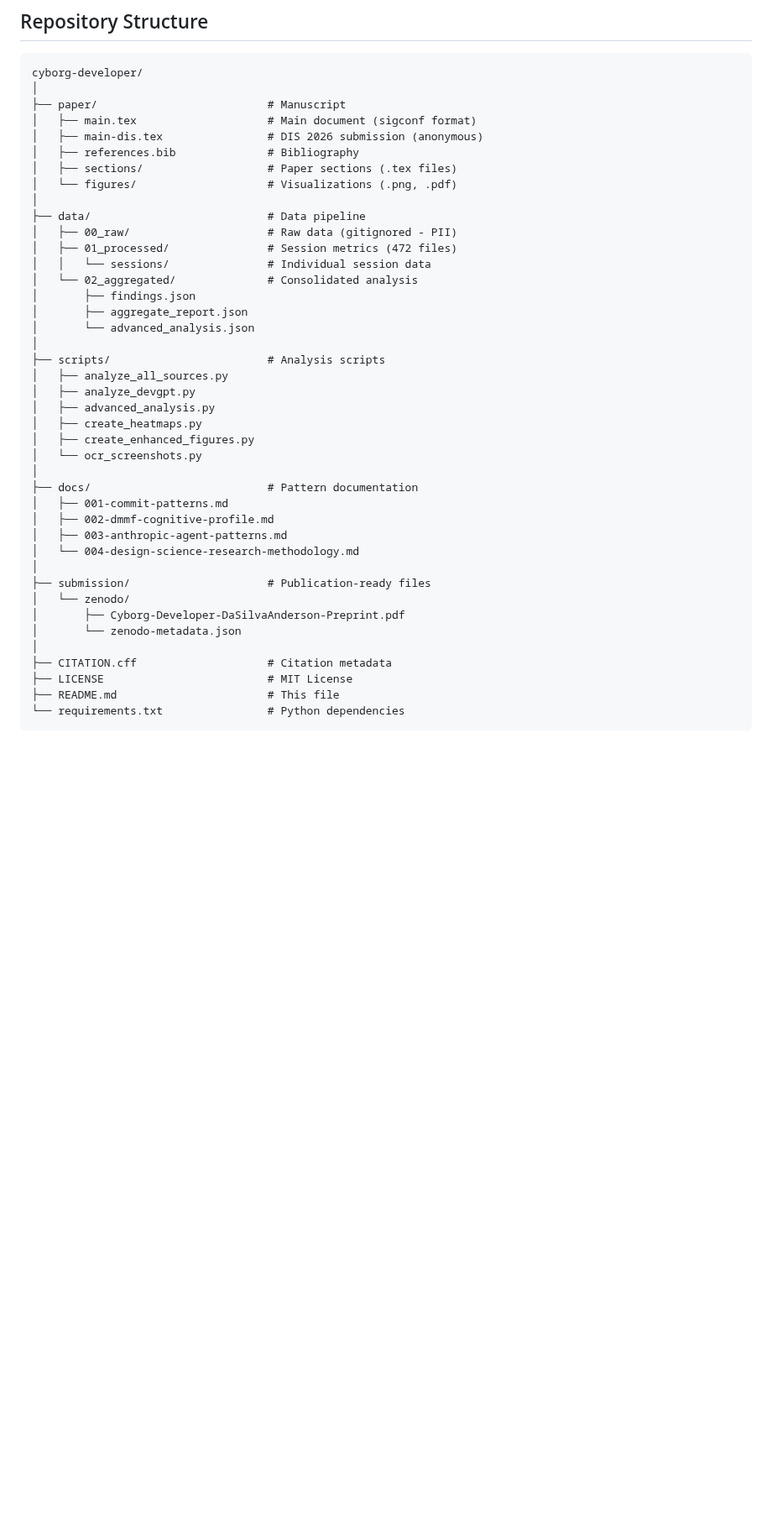
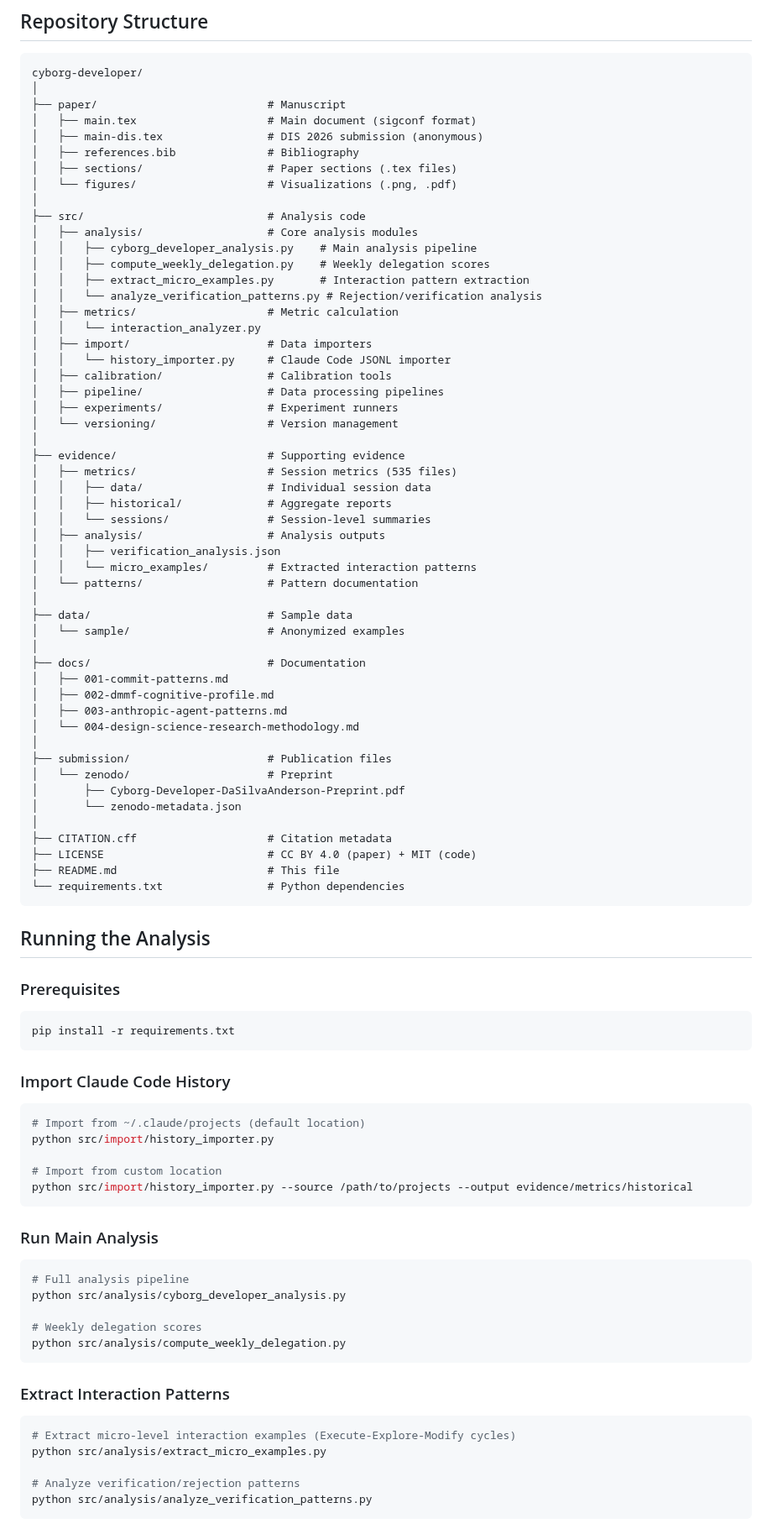
Before and after one commit to anderson-ufrj/cyborg, a Markdown page: README.md, the part around one of its changes. Shown at 84% size. GitHub-like rendering; blank space fills up the shorter version.

Commit message:
docs: update README with current repository structure
- Update folder structure (scripts/ -> src/)
- Add "Running the Analysis" section with usage examples
- Document new analysis scripts (micro-examples, verification patterns)
- Remove outdated DevGPT reference
- Update session metrics count (472 -> 535)

````diff
--- a/README.md
+++ b/README.md
@@ -29,35 +29,86 @@ cyborg-developer/
 │   ├── sections/                   # Paper sections (.tex files)
 │   └── figures/                    # Visualizations (.png, .pdf)
 │
-├── data/                           # Data pipeline
-│   ├── 00_raw/                     # Raw data (gitignored - PII)
-│   ├── 01_processed/               # Session metrics (472 files)
-│   │   └── sessions/               # Individual session data
-│   └── 02_aggregated/              # Consolidated analysis
-│       ├── findings.json
-│       ├── aggregate_report.json
-│       └── advanced_analysis.json
+├── src/                            # Analysis code
+│   ├── analysis/                   # Core analysis modules
+│   │   ├── cyborg_developer_analysis.py    # Main analysis pipeline
+│   │   ├── compute_weekly_delegation.py    # Weekly delegation scores
+│   │   ├── extract_micro_examples.py       # Interaction pattern extraction
+│   │   └── analyze_verification_patterns.py # Rejection/verification analysis
+│   ├── metrics/                    # Metric calculation
+│   │   └── interaction_analyzer.py
+│   ├── import/                     # Data importers
+│   │   └── history_importer.py     # Claude Code JSONL importer
+│   ├── calibration/                # Calibration tools
+│   ├── pipeline/                   # Data processing pipelines
+│   ├── experiments/                # Experiment runners
+│   └── versioning/                 # Version management
 │
-├── scripts/                        # Analysis scripts
-│   ├── analyze_all_sources.py
-│   ├── analyze_devgpt.py
-│   ├── advanced_analysis.py
-│   ├── create_heatmaps.py
-│   ├── create_enhanced_figures.py
-│   └── ocr_screenshots.py
+├── evidence/                       # Supporting evidence
+│   ├── metrics/                    # Session metrics (535 files)
+│   │   ├── data/                   # Individual session data
+│   │   ├── historical/             # Aggregate reports
+│   │   └── sessions/               # Session-level summaries
+│   ├── analysis/                   # Analysis outputs
+│   │   ├── verification_analysis.json
+│   │   └── micro_examples/         # Extracted interaction patterns
+│   └── patterns/                   # Pattern documentation
 │
-├── docs/                           # Pattern documentation
+├── data/                           # Sample data
+│   └── sample/                     # Anonymized examples
+│
+├── docs/                           # Documentation
 │   ├── 001-commit-patterns.md
 │   ├── 002-dmmf-cognitive-profile.md
 │   ├── 003-anthropic-agent-patterns.md
 │   └── 004-design-science-research-methodology.md
 │
-├── submission/                     # Publication-ready files
-│   └── zenodo/
+├── submission/                     # Publication files
+│   └── zenodo/                     # Preprint
 │       ├── Cyborg-Developer-DaSilvaAnderson-Preprint.pdf
 │       └── zenodo-metadata.json
 │
 ├── CITATION.cff                    # Citation metadata
-├── LICENSE                         # MIT License
+├── LICENSE                         # CC BY 4.0 (paper) + MIT (code)
 ├── README.md                       # This file
 └── requirements.txt                # Python dependencies
+```
+
+## Running the Analysis
+
+### Prerequisites
+
+```bash
+pip install -r requirements.txt
+```
+
+### Import Claude Code History
+
+```bash
+# Import from ~/.claude/projects (default location)
+python src/import/history_importer.py
+
+# Import from custom location
+python src/import/history_importer.py --source /path/to/projects --output evidence/metrics/historical
+```
+
+### Run Main Analysis
+
+```bash
+# Full analysis pipeline
+python src/analysis/cyborg_developer_analysis.py
+
+# Weekly delegation scores
+python src/analysis/compute_weekly_delegation.py
+```
+
+### Extract Interaction Patterns
+
+```bash
+# Extract micro-level interaction examples (Execute-Explore-Modify cycles)
+python src/analysis/extract_micro_examples.py
+
+# Analyze verification/rejection patterns
+python src/analysis/analyze_verification_patterns.py
+```
+
````
Also changed, not shown: other parts of README.md (+13 -13 lines).
